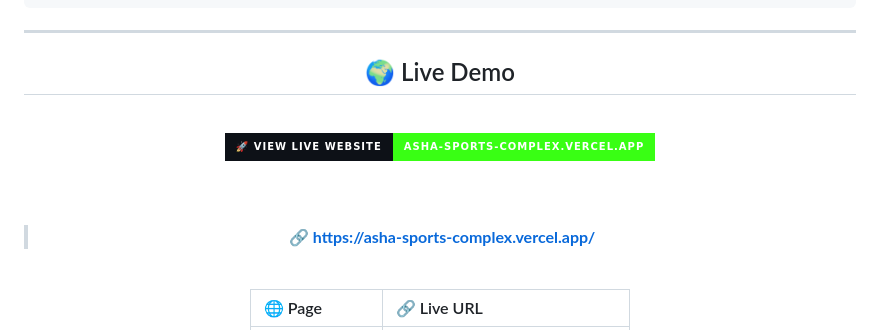
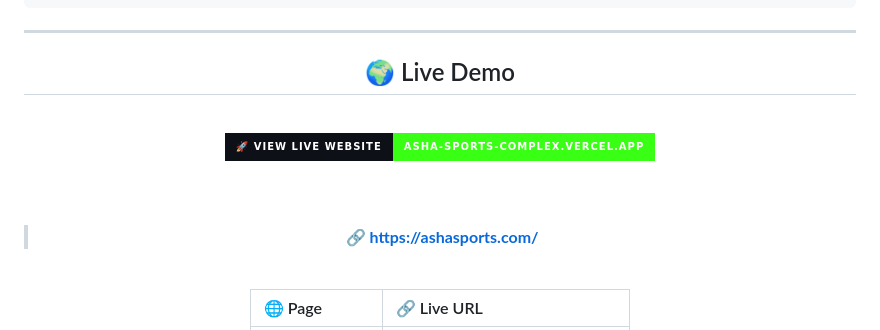
Before and after one commit to Adarshh18/Asha-Sports-Complex, a Markdown page: README.md, the part around one of its changes. Drawn GitHub-style; badges without logos.

```diff
--- a/README.md
+++ b/README.md
@@ -86,7 +86,7 @@
 
 <br/><br/>
 
-> 🔗 **[https://asha-sports-complex.vercel.app/](https://asha-sports-complex.vercel.app/)**
+> 🔗 **[https://ashasports.com/](https://ashasports.com/)**
 
 <br/>
 
```
Also changed, not shown: other parts of README.md (+4 -4 lines).
